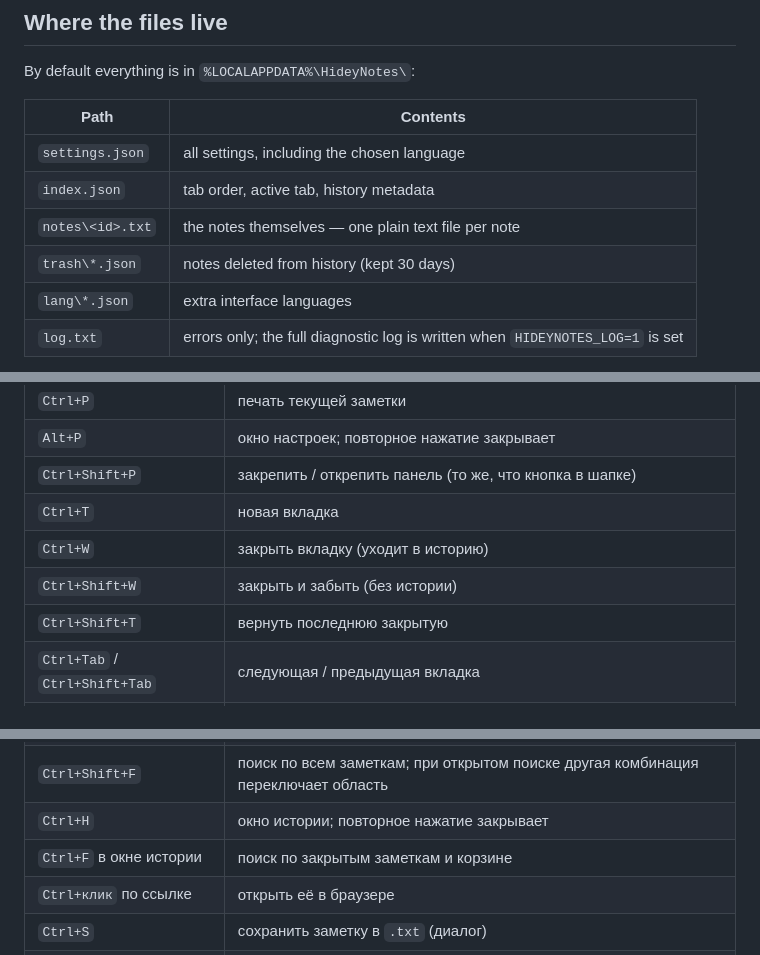
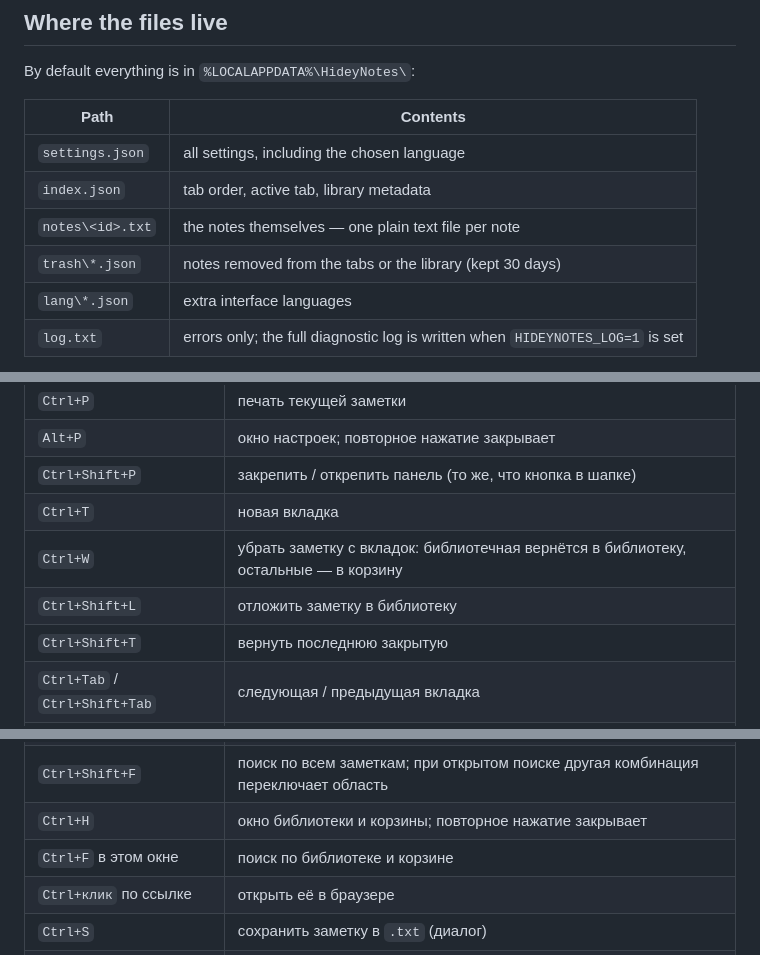
Before and after one commit to Nayob/HideyNotes, a Markdown page: README.md, 3 parts joined by grey strips. GitHub-like rendering.

```diff
--- a/README.md
+++ b/README.md
@@ -144,9 +143,9 @@ By default everything is in `%LOCALAPPDATA%\HideyNotes\`:
 | Path | Contents |
 | --- | --- |
 | `settings.json` | all settings, including the chosen language |
-| `index.json` | tab order, active tab, history metadata |
+| `index.json` | tab order, active tab, library metadata |
 | `notes\<id>.txt` | the notes themselves — one plain text file per note |
-| `trash\*.json` | notes deleted from history (kept 30 days) |
+| `trash\*.json` | notes removed from the tabs or the library (kept 30 days) |
 | `lang\*.json` | extra interface languages |
 | `log.txt` | errors only; the full diagnostic log is written when `HIDEYNOTES_LOG=1` is set |
 
@@ -246,8 +244,8 @@ HideyNotes откатывается в обычное окно с кнопкой
 | `Alt+P` | окно настроек; повторное нажатие закрывает |
 | `Ctrl+Shift+P` | закрепить / открепить панель (то же, что кнопка в шапке) |
 | `Ctrl+T` | новая вкладка |
-| `Ctrl+W` | закрыть вкладку (уходит в историю) |
-| `Ctrl+Shift+W` | закрыть и забыть (без истории) |
+| `Ctrl+W` | убрать заметку с вкладок: библиотечная вернётся в библиотеку, остальные — в корзину |
+| `Ctrl+Shift+L` | отложить заметку в библиотеку |
 | `Ctrl+Shift+T` | вернуть последнюю закрытую |
 | `Ctrl+Tab` / `Ctrl+Shift+Tab` | следующая / предыдущая вкладка |
 | `Ctrl+1…9` | перейти к вкладке по номеру |
@@ -255,8 +253,8 @@ HideyNotes откатывается в обычное окно с кнопкой
 | `F2` или двойной клик | переименовать вкладку |
 | `Ctrl+F` | поиск в текущей заметке; `Enter` / `F3` — следующее совпадение, `Shift+F3` — предыдущее, `Esc` — закрыть |
 | `Ctrl+Shift+F` | поиск по всем заметкам; при открытом поиске другая комбинация переключает область |
-| `Ctrl+H` | окно истории; повторное нажатие закрывает |
-| `Ctrl+F` в окне истории | поиск по закрытым заметкам и корзине |
+| `Ctrl+H` | окно библиотеки и корзины; повторное нажатие закрывает |
+| `Ctrl+F` в этом окне | поиск по библиотеке и корзине |
 | `Ctrl+клик` по ссылке | открыть её в браузере |
 | `Ctrl+S` | сохранить заметку в `.txt` (диалог) |
 | `F1` | встроенная справка |
```
Also changed, not shown: other parts of README.md (+9 -11 lines), docs/history.png (deleted), docs/library.png (added), 14 other files.
